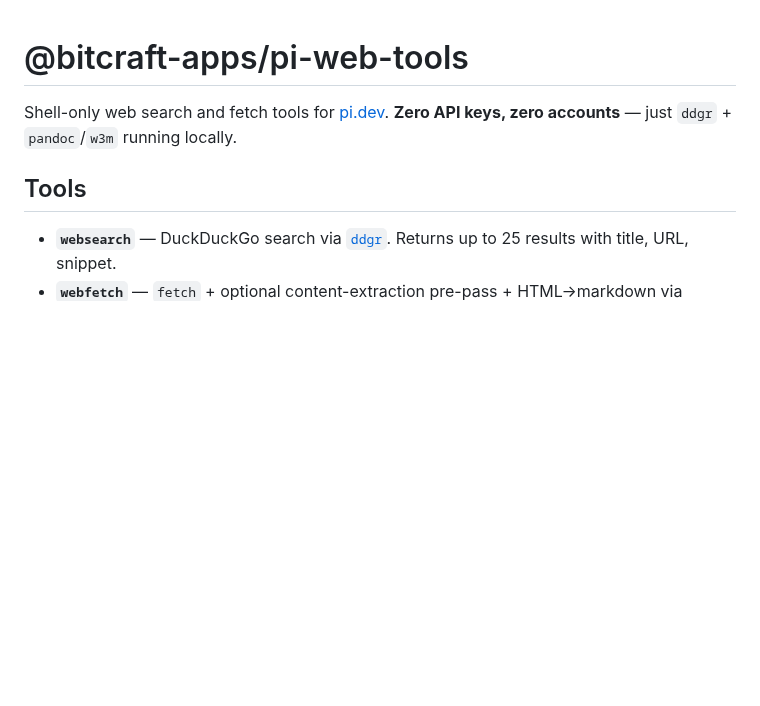
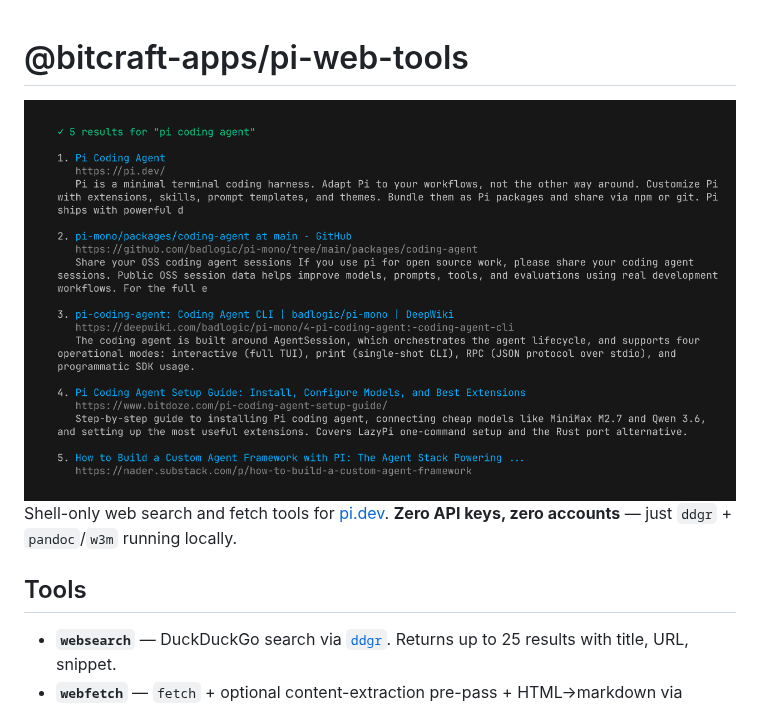
Before and after one commit to bitcraft-apps/pi-web-tools, a Markdown page: README.md, the part around the change. GitHub-like rendering; pictures changed too: .github/preview.png (added); blank space fills up the shorter version.

Commit message:
chore(gallery): add pi.image preview and homepage/bugs metadata (#113)

```diff
--- a/README.md
+++ b/README.md
@@ -1,4 +1,6 @@
 # @bitcraft-apps/pi-web-tools
+
+<img src=".github/preview.png" alt="websearch preview" width="720">
 
 Shell-only web search and fetch tools for [pi.dev](https://pi.dev). **Zero API keys, zero accounts** — just `ddgr` + `pandoc`/`w3m` running locally.
 
```
Also changed, not shown: .github/preview/README.md (added, +68 -0 lines), 6 other files.
